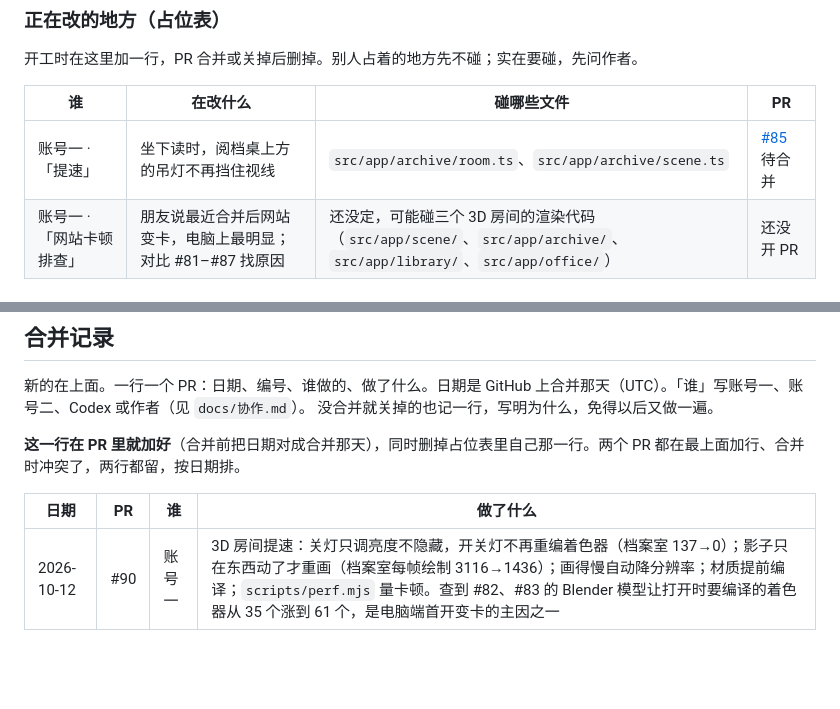
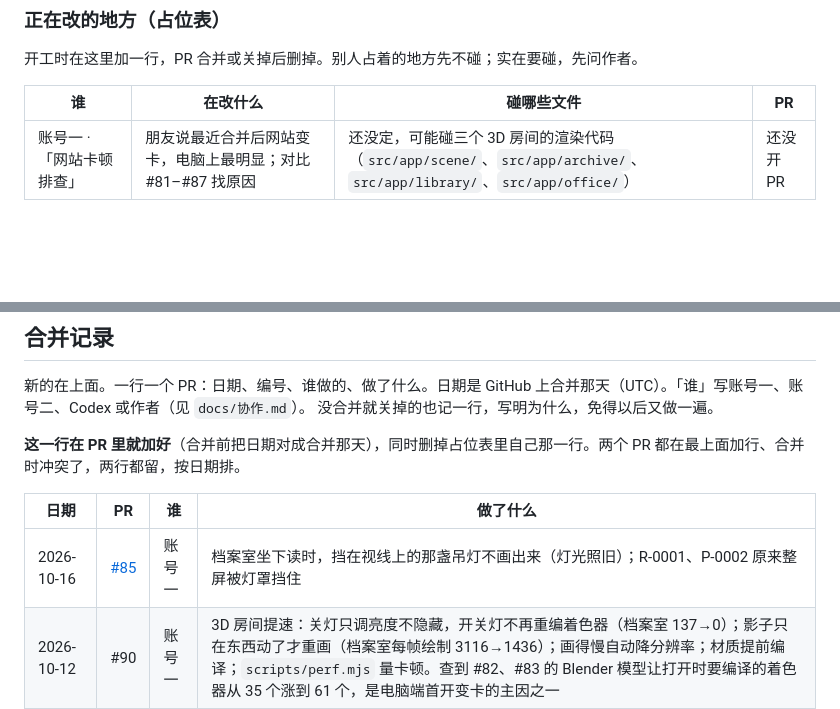
Before and after one commit to 2769824634/The-Ninth-Draft, a Markdown page: docs/进度.md, 2 parts joined by grey strips. GitHub-like rendering; blank space fills up the shorter version.

Commit message:
docs: 合并记录加 #85，删掉占位表那一行 (#94)
Claude-Session: https://claude.ai/code/session_01AiAu4vn9r2zGKzzHy5yDDG

Co-authored-by: Claude <noreply@anthropic.com>

```diff
--- a/docs/进度.md
+++ b/docs/进度.md
@@ -22,7 +22,6 @@
 
 | 谁 | 在改什么 | 碰哪些文件 | PR |
 | --- | --- | --- | --- |
-| 账号一 · 「提速」 | 坐下读时，阅档桌上方的吊灯不再挡住视线 | `src/app/archive/room.ts`、`src/app/archive/scene.ts` | [#85](https://github.com/2769824634/The-Ninth-Draft/pull/85) 待合并 |
 | 账号一 · 「网站卡顿排查」 | 朋友说最近合并后网站变卡，电脑上最明显；对比 #81–#87 找原因 | 还没定，可能碰三个 3D 房间的渲染代码（`src/app/scene/`、`src/app/archive/`、`src/app/library/`、`src/app/office/`） | 还没开 PR |
 
 ### 待作者定的事
@@ -71,6 +70,7 @@
 
 | 日期 | PR | 谁 | 做了什么 |
 | --- | --- | --- | --- |
+| 2026-10-16 | [#85](https://github.com/2769824634/The-Ninth-Draft/pull/85) | 账号一 | 档案室坐下读时，挡在视线上的那盏吊灯不画出来（灯光照旧）；R-0001、P-0002 原来整屏被灯罩挡住 |
 | 2026-10-12 | #90 | 账号一 | 3D 房间提速：关灯只调亮度不隐藏，开关灯不再重编着色器（档案室 137→0）；影子只在东西动了才重画（档案室每帧绘制 3116→1436）；画得慢自动降分辨率；材质提前编译；`scripts/perf.mjs` 量卡顿。查到 #82、#83 的 Blender 模型让打开时要编译的着色器从 35 个涨到 61 个，是电脑端首开变卡的主因之一 |
 | 2026-10-12 | #88 | 账号一 | 日报更正栏不印稿号；资料室目录柜只收出版物；例行文件柜装满 52 个区（一区一层抽屉、一月一个灰绿卷宗、17 种例行表格读时生成），支线「桥路」「空置单位的水表」；修好 #84 之后档案室打不开；CLAUDE.md 写入七比三、主线分段揭开 |
 | 2026-10-12 | #91 | 账号一 | 核心编辑改成值班制：同一时间一个账号值班，作者说「你接班」就换；账号二接班后权限和账号一一样 |
```
